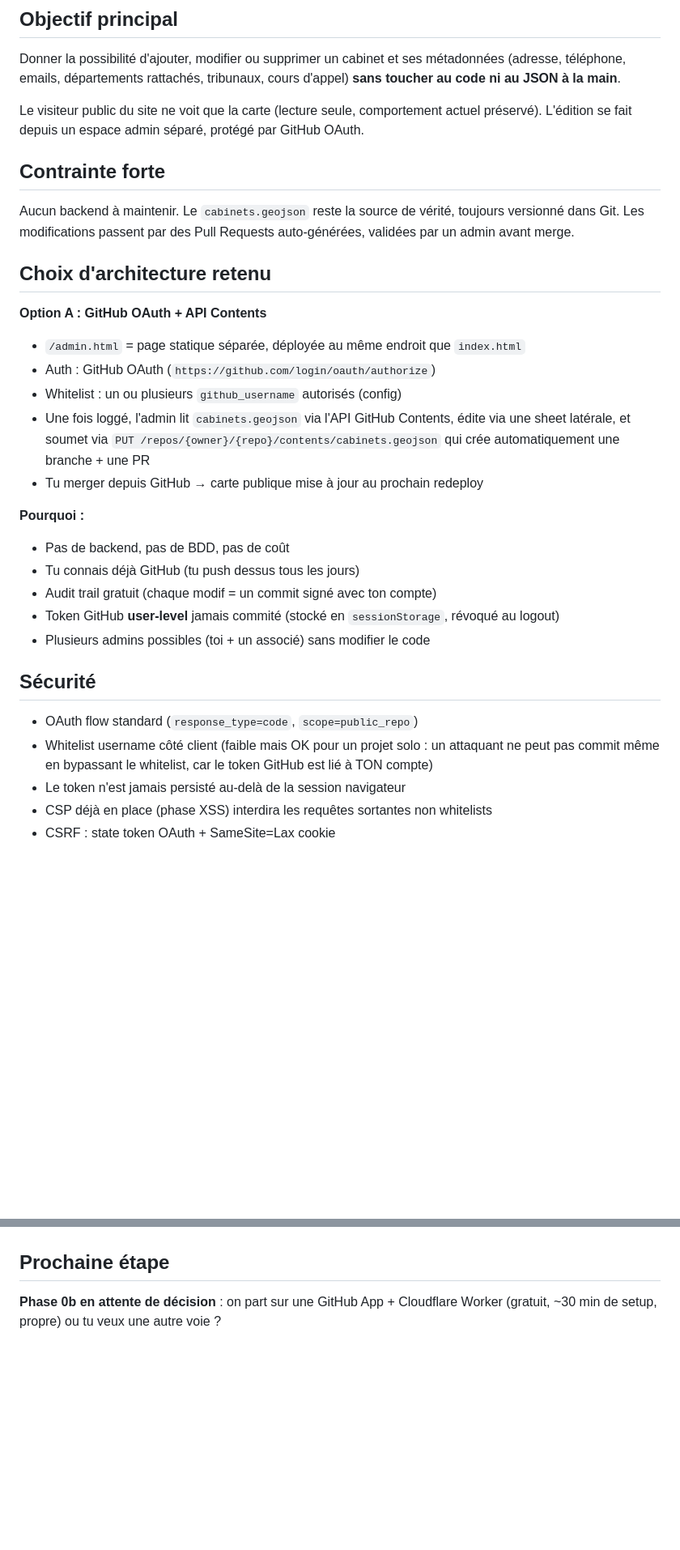
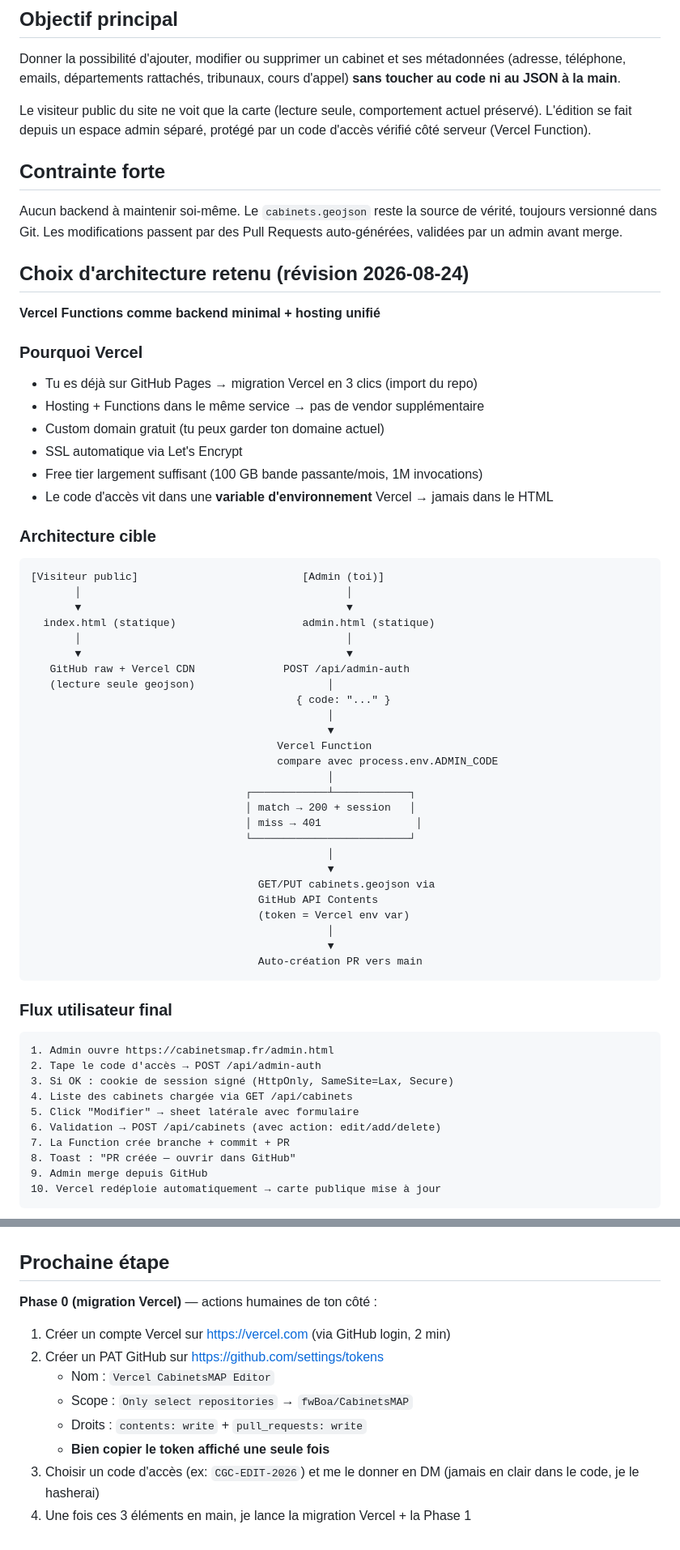
Before and after one commit to fwBoa/CabinetsMAP, a Markdown page: EDIT_PLAN.md, 2 parts joined by grey strips. Shown at 81% size. Drawn GitHub-style; blank space fills up the shorter version.

````diff
--- a/EDIT_PLAN.md
+++ b/EDIT_PLAN.md
@@ -8,39 +8,70 @@ cours d'appel) **sans toucher au code ni au JSON à la main**.
 
 Le visiteur public du site ne voit que la carte (lecture seule, comportement
 actuel préservé). L'édition se fait depuis un espace admin séparé, protégé
-par GitHub OAuth.
+par un code d'accès vérifié côté serveur (Vercel Function).
 
 ## Contrainte forte
 
-Aucun backend à maintenir. Le `cabinets.geojson` reste la source de vérité,
-toujours versionné dans Git. Les modifications passent par des Pull Requests
-auto-générées, validées par un admin avant merge.
+Aucun backend à maintenir soi-même. Le `cabinets.geojson` reste la source de
+vérité, toujours versionné dans Git. Les modifications passent par des
+Pull Requests auto-générées, validées par un admin avant merge.
 
-## Choix d'architecture retenu
+## Choix d'architecture retenu (révision 2026-08-24)
 
-**Option A : GitHub OAuth + API Contents**
+**Vercel Functions comme backend minimal + hosting unifié**
 
-- `/admin.html` = page statique séparée, déployée au même endroit que `index.html`
-- Auth : GitHub OAuth (`https://github.com/login/oauth/authorize`)
-- Whitelist : un ou plusieurs `github_username` autorisés (config)
-- Une fois loggé, l'admin lit `cabinets.geojson` via l'API GitHub Contents,
-  édite via une sheet latérale, et soumet via `PUT /repos/{owner}/{repo}/contents/cabinets.geojson`
-  qui crée automatiquement une branche + une PR
-- Tu merger depuis GitHub → carte publique mise à jour au prochain redeploy
+### Pourquoi Vercel
 
-**Pourquoi :**
-- Pas de backend, pas de BDD, pas de coût
-- Tu connais déjà GitHub (tu push dessus tous les jours)
-- Audit trail gratuit (chaque modif = un commit signé avec ton compte)
-- Token GitHub **user-level** jamais commité (stocké en `sessionStorage`, révoqué au logout)
-- Plusieurs admins possibles (toi + un associé) sans modifier le code
+- Tu es déjà sur GitHub Pages → migration Vercel en 3 clics (import du repo)
+- Hosting + Functions dans le même service → pas de vendor supplémentaire
+- Custom domain gratuit (tu peux garder ton domaine actuel)
+- SSL automatique via Let's Encrypt
+- Free tier largement suffisant (100 GB bande passante/mois, 1M invocations)
+- Le code d'accès vit dans une **variable d'environnement** Vercel → jamais dans le HTML
 
-## Sécurité
+### Architecture cible
 
-- OAuth flow standard (`response_type=code`, `scope=public_repo`)
-- Whitelist username côté client (faible mais OK pour un projet solo : un
-  attaquant ne peut pas commit même en bypassant le whitelist, car le token
-  GitHub est lié à TON compte)
-- Le token n'est jamais persisté au-delà de la session navigateur
-- CSP déjà en place (phase XSS) interdira les requêtes sortantes non whitelists
-- CSRF : state token OAuth + SameSite=Lax cookie
+```
+[Visiteur public]                          [Admin (toi)]
+       │                                          │
+       ▼                                          ▼
+  index.html (statique)                    admin.html (statique)
+       │                                          │
+       ▼                                          ▼
+   GitHub raw + Vercel CDN              POST /api/admin-auth
+   (lecture seule geojson)                     │
+                                          { code: "..." }
+                                               │
+                                               ▼
+                                       Vercel Function
+                                       compare avec process.env.ADMIN_CODE
+                                               │
+                                  ┌────────────┴────────────┐
+                                  │ match → 200 + session   │
+                                  │ miss → 401               │
+                                  └─────────────────────────┘
+                                               │
+                                               ▼
+                                    GET/PUT cabinets.geojson via
+                                    GitHub API Contents
+                                    (token = Vercel env var)
+                                               │
+                                               ▼
+                                    Auto-création PR vers main
+```
+
+### Flux utilisateur final
+
+```
+1. Admin ouvre https://cabinetsmap.fr/admin.html
+2. Tape le code d'accès → POST /api/admin-auth
+3. Si OK : cookie de session signé (HttpOnly, SameSite=Lax, Secure)
+4. Liste des cabinets chargée via GET /api/cabinets
+5. Click "Modifier" → sheet latérale avec formulaire
+6. Validation → POST /api/cabinets (avec action: edit/add/delete)
+7. La Function crée branche + commit + PR
+8. Toast : "PR créée — ouvrir dans GitHub"
+9. Admin merge depuis GitHub
+10. Vercel redéploie automatiquement → carte publique mise à jour
+```
+
@@ -164,5 +211,15 @@ feat(admin): preview diff avant envoi
 
 ## Prochaine étape
 
-**Phase 0b en attente de décision** : on part sur une GitHub App + Cloudflare
-Worker (gratuit, ~30 min de setup, propre) ou tu veux une autre voie ?
+**Phase 0 (migration Vercel)** — actions humaines de ton côté :
+
+1. Créer un compte Vercel sur https://vercel.com (via GitHub login, 2 min)
+2. Créer un PAT GitHub sur https://github.com/settings/tokens
+   - Nom : `Vercel CabinetsMAP Editor`
+   - Scope : `Only select repositories` → `fwBoa/CabinetsMAP`
+   - Droits : `contents: write` + `pull_requests: write`
+   - **Bien copier le token affiché une seule fois**
+3. Choisir un code d'accès (ex: `CGC-EDIT-2026`) et me le donner en DM
+   (jamais en clair dans le code, je le hasherai)
+4. Une fois ces 3 éléments en main, je lance la migration Vercel +
+   la Phase 1
````
Also changed, not shown: other parts of EDIT_PLAN.md (+97 -81 lines).
